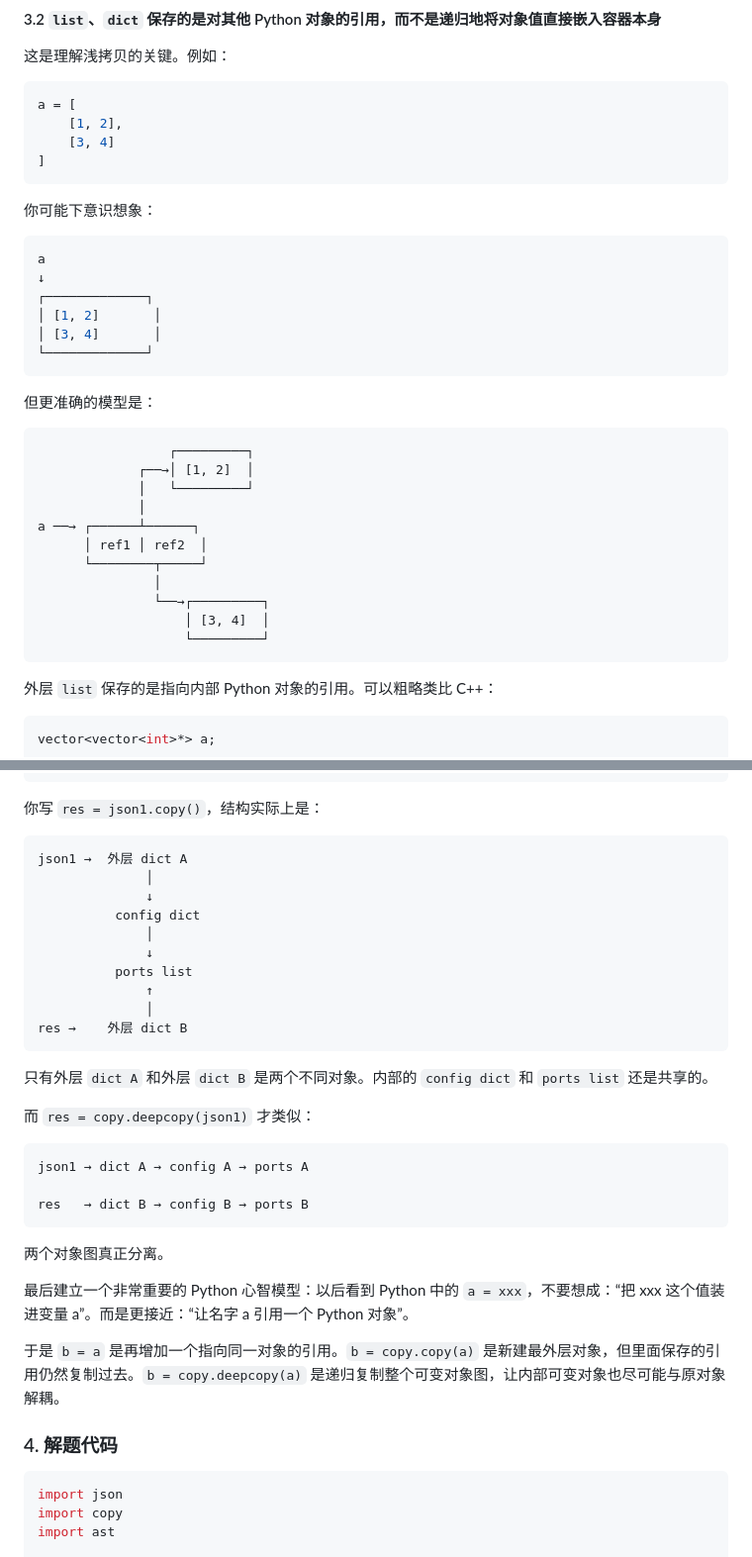
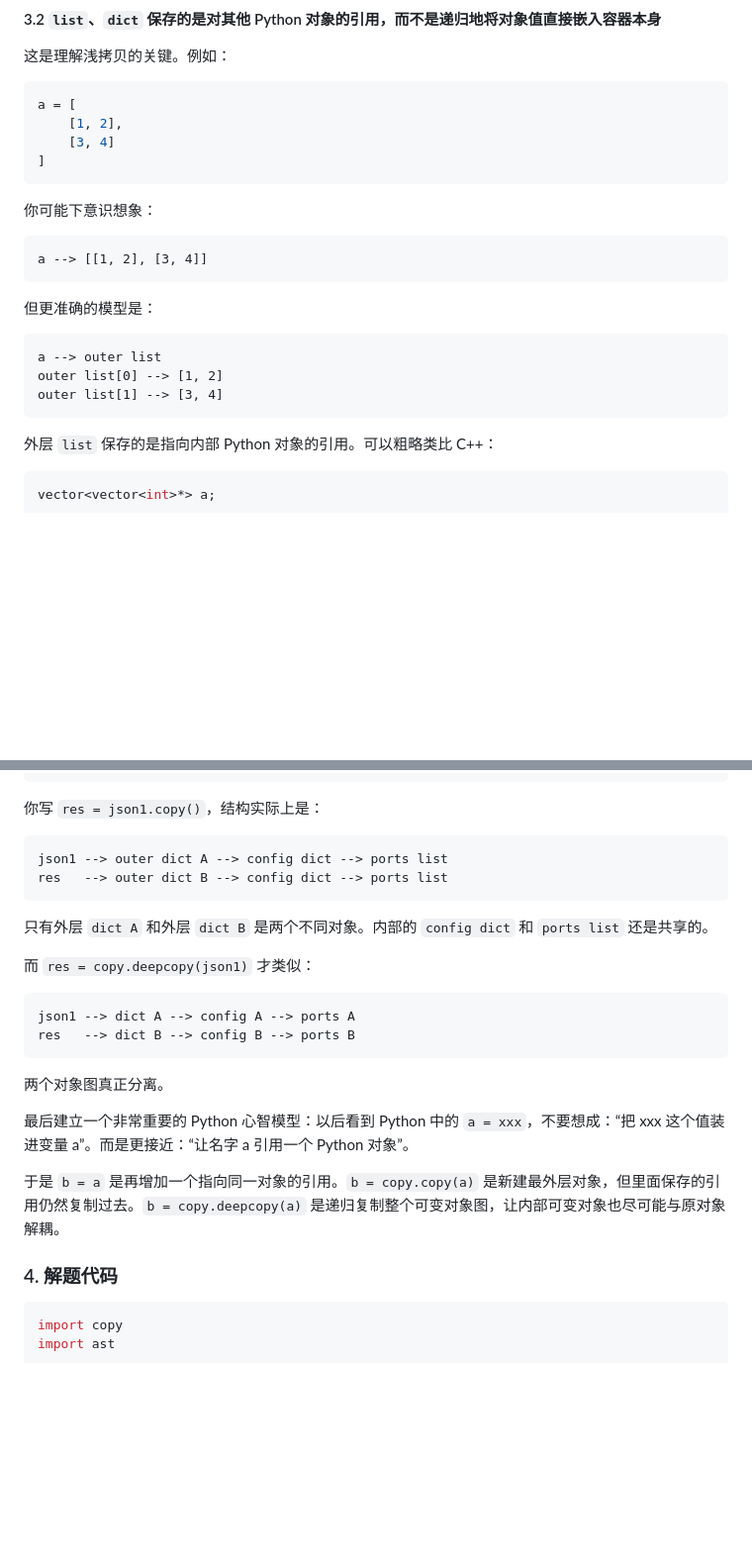
Before and after one commit to KevinBarrus/myweb, a Markdown page: articles/0827字节Agent一面手撕解析.md, 2 parts joined by grey strips. Shown at 99% size. GitHub-like rendering; blank space fills up the shorter version.

````diff
--- a/articles/0827字节Agent一面手撕解析.md
+++ b/articles/0827字节Agent一面手撕解析.md
@@ -245,29 +272,16 @@ a = [
 
 你可能下意识想象：
 
-```python
-a
-↓
-┌─────────────┐
-│ [1, 2]       │
-│ [3, 4]       │
-└─────────────┘
+```text
+a --> [[1, 2], [3, 4]]
 ```
 
 但更准确的模型是：
 
 ```text
-                 ┌─────────┐
-             ┌──→│ [1, 2]  │
-             │   └─────────┘
-             │
-a ──→ ┌──────┴──────┐
-      │ ref1 │ ref2  │
-      └────────┬─────┘
-               │
-               └──→┌─────────┐
-                   │ [3, 4]  │
-                   └─────────┘
+a --> outer list
+outer list[0] --> [1, 2]
+outer list[1] --> [3, 4]
 ```
 
 外层 `list` 保存的是指向内部 Python 对象的引用。可以粗略类比 C++：
@@ -538,16 +511,8 @@ json1 = {
 你写 `res = json1.copy()`，结构实际上是：
 
 ```text
-json1 →  外层 dict A
-              │
-              ↓
-          config dict
-              │
-              ↓
-          ports list
-              ↑
-              │
-res →    外层 dict B
+json1 --> outer dict A --> config dict --> ports list
+res   --> outer dict B --> config dict --> ports list
 ```
 
 只有外层 `dict A` 和外层 `dict B` 是两个不同对象。内部的 `config dict` 和 `ports list` 还是共享的。
@@ -555,9 +520,8 @@ res →    外层 dict B
 而 `res = copy.deepcopy(json1)` 才类似：
 
 ```text
-json1 → dict A → config A → ports A
-
-res   → dict B → config B → ports B
+json1 --> dict A --> config A --> ports A
+res   --> dict B --> config B --> ports B
 ```
 
 两个对象图真正分离。
@@ -569,7 +533,6 @@ res   → dict B → config B → ports B
 ### 4. 解题代码
 
 ```python
-import json
 import copy
 import ast
 
````
Also changed, not shown: other parts of articles/0827字节Agent一面手撕解析.md (+93 -105 lines).
